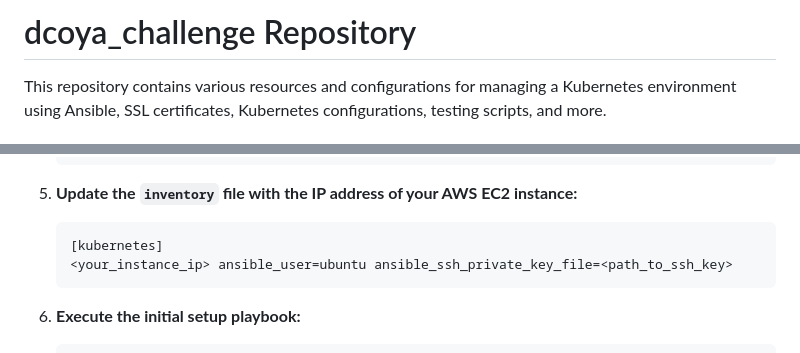
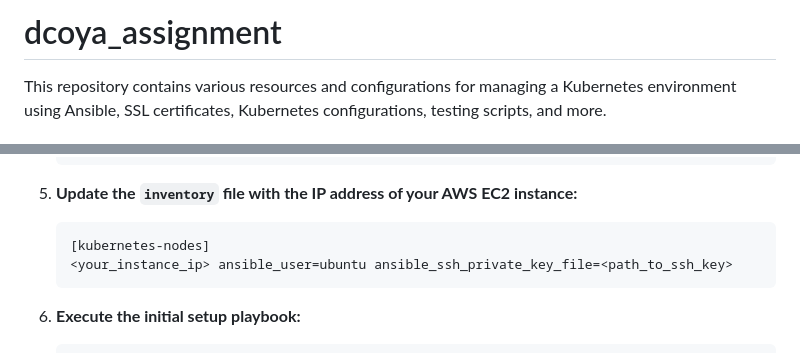
Before and after one commit to jcohenp/dcoya_challenge, a Markdown page: README.md, 2 parts joined by grey strips. Rendered like a GitHub page.

````diff
--- a/README.md
+++ b/README.md
@@ -1,4 +1,4 @@
-# dcoya_challenge Repository
+# dcoya_assignment
 
 This repository contains various resources and configurations for managing a Kubernetes environment using Ansible, SSL certificates, Kubernetes configurations, testing scripts, and more.
 
@@ -72,7 +73,7 @@ This repository contains various resources and configurations for managing a Kub
 2. **Update the `inventory` file with the IP address of your AWS EC2 instance:**
 
     ```ini
-    [kubernetes]
+    [kubernetes-nodes]
     <your_instance_ip> ansible_user=ubuntu ansible_ssh_private_key_file=<path_to_ssh_key>
     ```
 
````
Also changed, not shown: other parts of README.md (+39 -0 lines).
